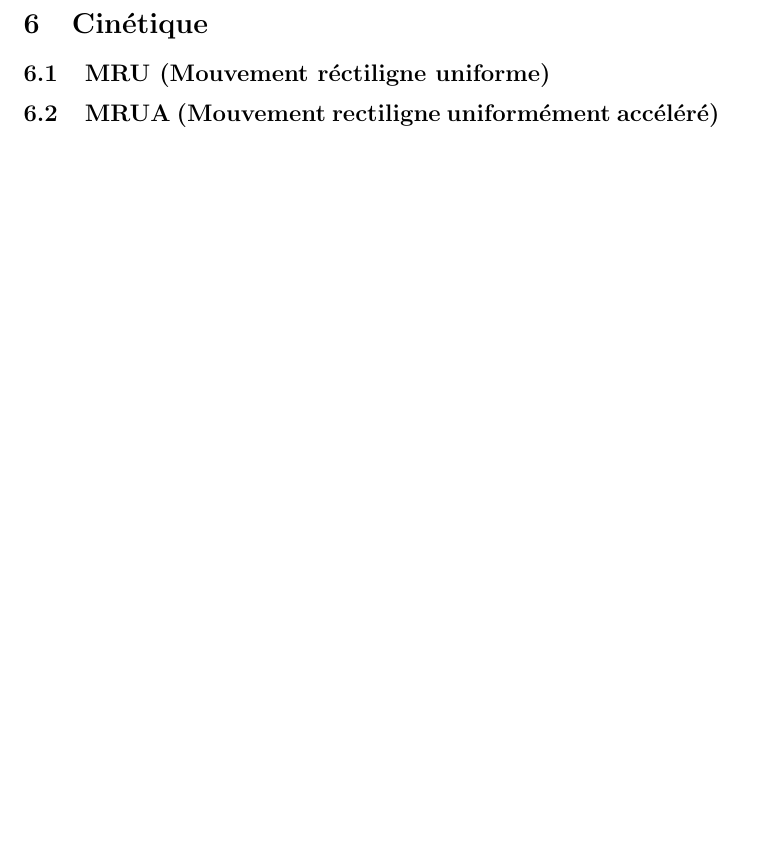
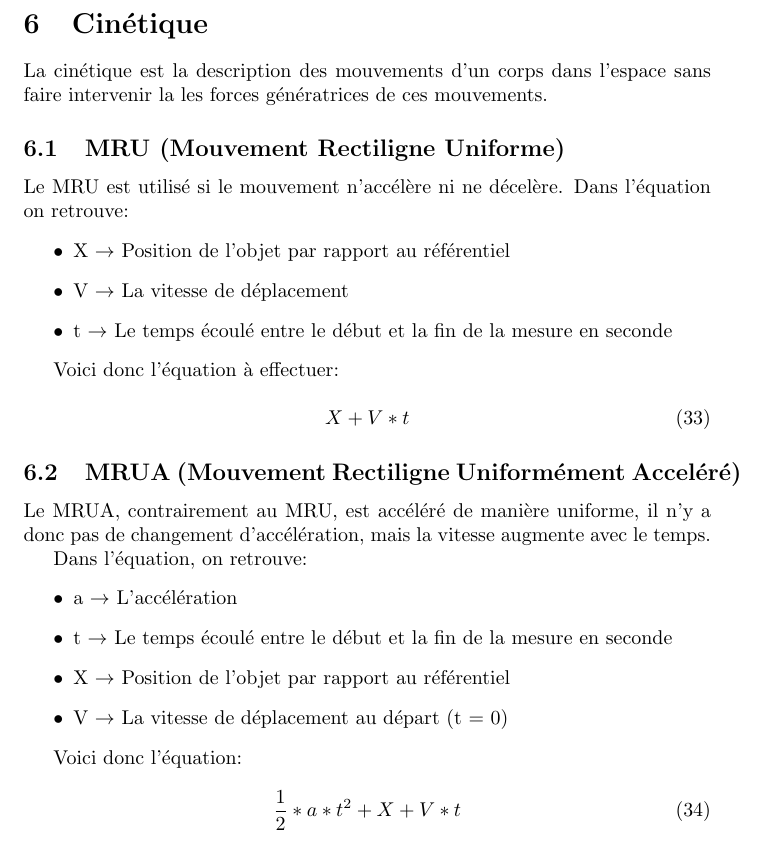
Before and after one commit to Voeffray-Lucielle-EMF/antisechePhysique, a LaTeX document (PHY_Cheat_Sheet.tex): part of page 10 of 10, cut so that both start at the same text, the shorter picture padded with empty space. Compiled offline with pdfLaTeX.

Commit message:
Ajout du MRU / MRUA sans détails

```diff
--- a/PHY_Cheat_Sheet.tex
+++ b/PHY_Cheat_Sheet.tex
@@ -284,9 +294,42 @@ de calculer la dilatation d'un liquide dans la surface ou la linéarité.
 \pagebreak
 \section{Cinétique}
 
-\subsection{MRU (Mouvement réctiligne uniforme)}
+La cinétique est la description des mouvements d'un corps dans l'espace sans faire
+intervenir la les forces génératrices de ces mouvements.
 
-\subsection{MRUA (Mouvement rectiligne uniformément accéléré)}
+\subsection{MRU (Mouvement Rectiligne Uniforme)}
+
+Le MRU est utilisé si le mouvement n'accélère ni ne décelère. Dans l'équation on retrouve:
+\begin{itemize}
+	\item X $\rightarrow$ Position de l'objet par rapport au référentiel
+	\item V $\rightarrow$ La vitesse de déplacement
+	\item t $\rightarrow$ Le temps écoulé entre le début et la fin de la mesure en seconde
+\end{itemize}
+
+Voici donc l'équation à effectuer:
+
+\begin{equation}
+  X + V * t
+\end{equation}
+
+\subsection{MRUA (Mouvement Rectiligne Uniformément Acceléré)}
+
+Le MRUA, contrairement au MRU, est accéléré de manière uniforme, il n'y a donc pas de changement d'accélération, mais la vitesse augmente avec le temps.
+
+Dans l'équation, on retrouve:
+\begin{itemize}
+	\item a $\rightarrow$ L'accélération
+	\item t $\rightarrow$ Le temps écoulé entre le début et la fin de la mesure en seconde
+	\item X $\rightarrow$ Position de l'objet par rapport au référentiel
+	\item V $\rightarrow$ La vitesse de déplacement au départ (t = 0)
+\end{itemize}
+
+Voici donc l'équation:
+
+\begin{equation}
+	\frac{1}{2} * a * t^2 + X + V * t
+\end{equation}
+
 
 
 \end{document}
```
Also changed, not shown: PHY_Cheat_Sheet.pdf, PHY_Cheat_Sheet.tex (22 more changed lines), 4 other files.
